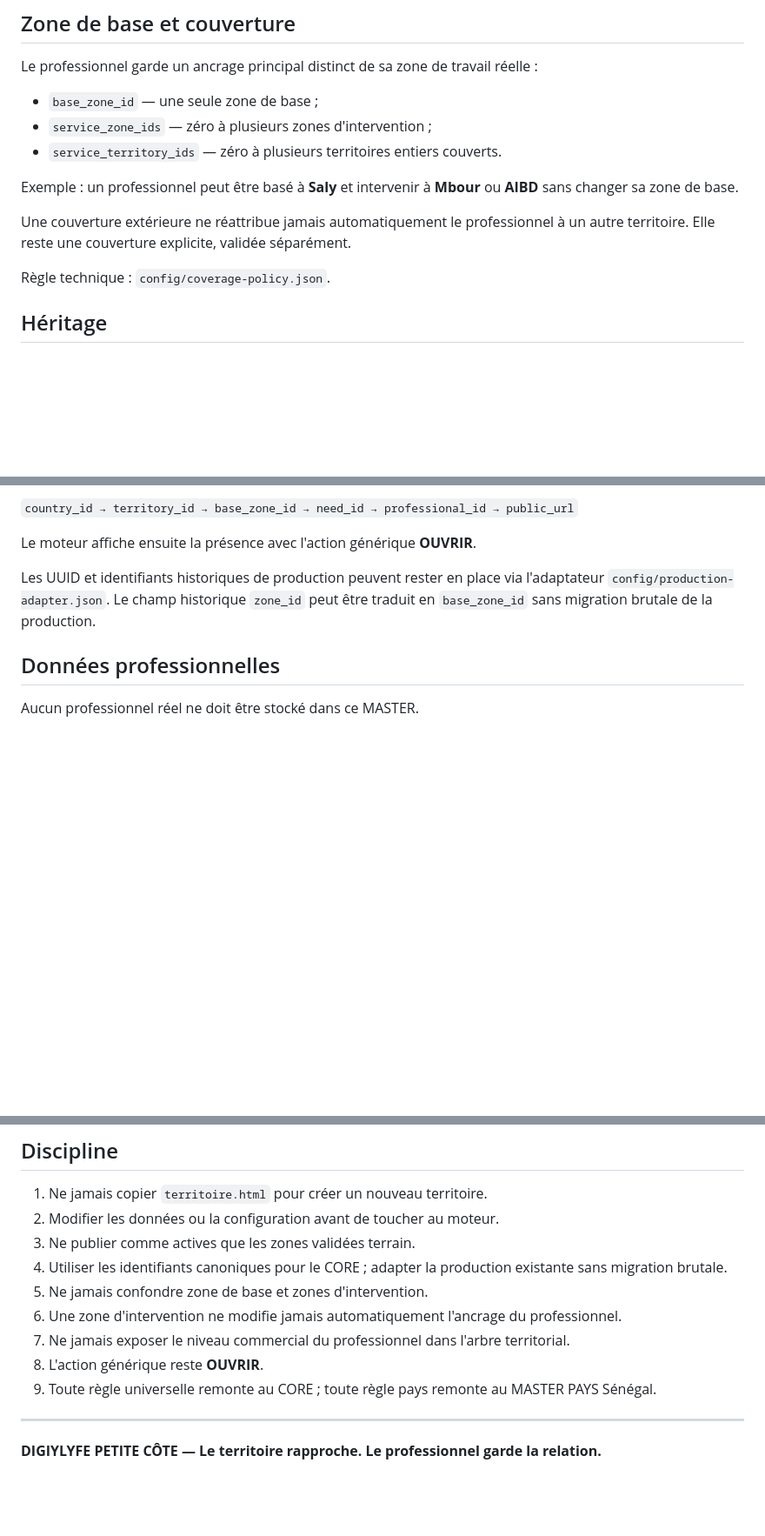
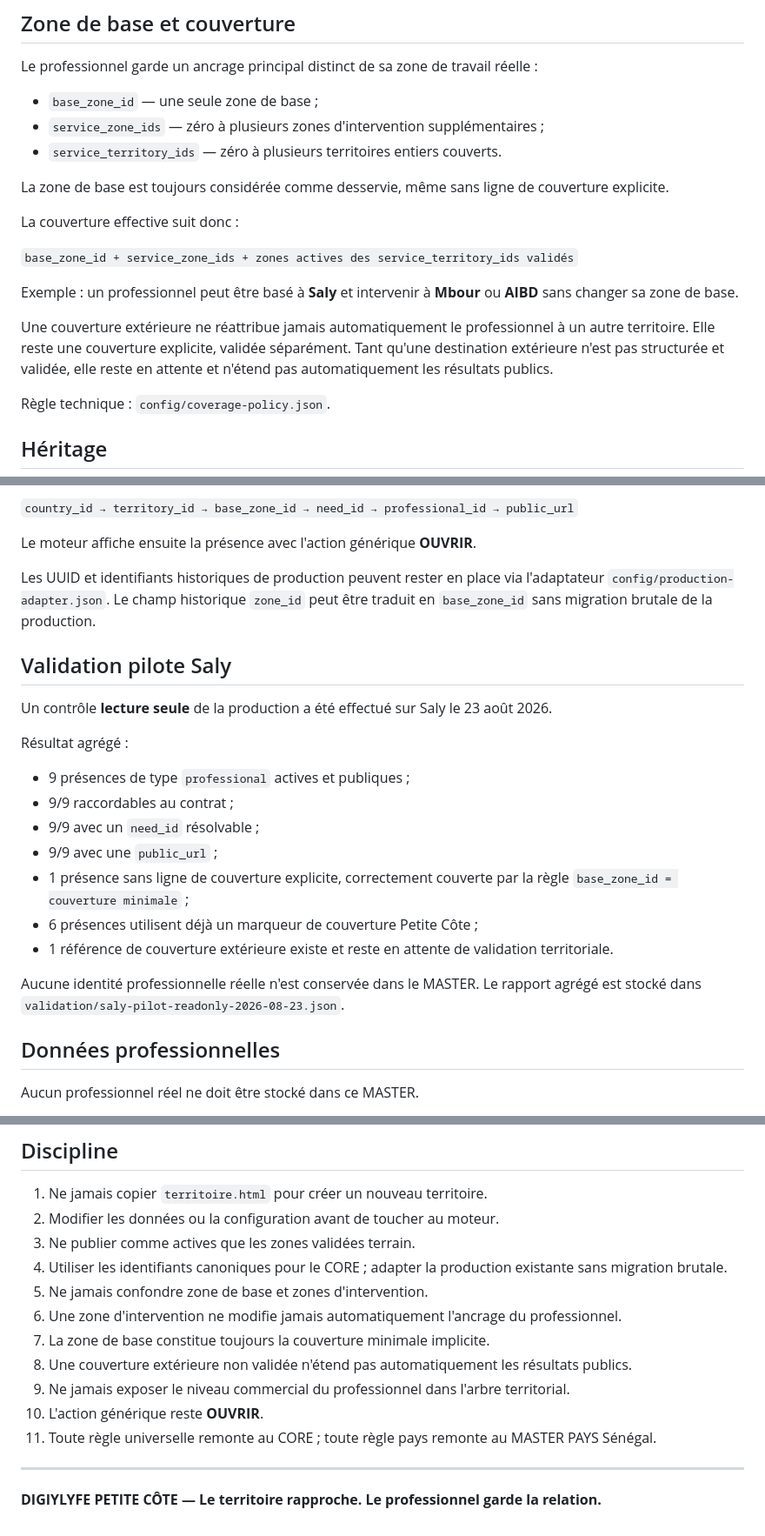
Before and after one commit to BEAUVILLE/digiy-master-modeles, a Markdown page: MASTER-TERRITOIRE-PETITE-COTE-V1/README.md, 3 parts joined by grey strips. Shown at 87% size. GitHub-like rendering; blank space fills up the shorter version.

Commit message:
MASTER Petite Cote: document Saly pilot validation

```diff
--- a/MASTER-TERRITOIRE-PETITE-COTE-V1/README.md
+++ b/MASTER-TERRITOIRE-PETITE-COTE-V1/README.md
@@ -45,12 +45,18 @@ Les zones sont des repères terrain. Elles n'imposent aucune capacité métier.
 Le professionnel garde un ancrage principal distinct de sa zone de travail réelle :
 
 - `base_zone_id` — une seule zone de base ;
-- `service_zone_ids` — zéro à plusieurs zones d'intervention ;
+- `service_zone_ids` — zéro à plusieurs zones d'intervention supplémentaires ;
 - `service_territory_ids` — zéro à plusieurs territoires entiers couverts.
+
+La zone de base est toujours considérée comme desservie, même sans ligne de couverture explicite.
+
+La couverture effective suit donc :
+
+`base_zone_id + service_zone_ids + zones actives des service_territory_ids validés`
 
 Exemple : un professionnel peut être basé à **Saly** et intervenir à **Mbour** ou **AIBD** sans changer sa zone de base.
 
-Une couverture extérieure ne réattribue jamais automatiquement le professionnel à un autre territoire. Elle reste une couverture explicite, validée séparément.
+Une couverture extérieure ne réattribue jamais automatiquement le professionnel à un autre territoire. Elle reste une couverture explicite, validée séparément. Tant qu'une destination extérieure n'est pas structurée et validée, elle reste en attente et n'étend pas automatiquement les résultats publics.
 
 Règle technique : `config/coverage-policy.json`.
 
@@ -70,6 +76,22 @@ Le moteur affiche ensuite la présence avec l'action générique **OUVRIR**.
 
 Les UUID et identifiants historiques de production peuvent rester en place via l'adaptateur `config/production-adapter.json`. Le champ historique `zone_id` peut être traduit en `base_zone_id` sans migration brutale de la production.
 
+## Validation pilote Saly
+
+Un contrôle **lecture seule** de la production a été effectué sur Saly le 23 août 2026.
+
+Résultat agrégé :
+
+- 9 présences de type `professional` actives et publiques ;
+- 9/9 raccordables au contrat ;
+- 9/9 avec un `need_id` résolvable ;
+- 9/9 avec une `public_url` ;
+- 1 présence sans ligne de couverture explicite, correctement couverte par la règle `base_zone_id = couverture minimale` ;
+- 6 présences utilisent déjà un marqueur de couverture Petite Côte ;
+- 1 référence de couverture extérieure existe et reste en attente de validation territoriale.
+
+Aucune identité professionnelle réelle n'est conservée dans le MASTER. Le rapport agrégé est stocké dans `validation/saly-pilot-readonly-2026-08-23.json`.
+
 ## Données professionnelles
 
 Aucun professionnel réel ne doit être stocké dans ce MASTER.
@@ -86,9 +108,11 @@ Le niveau commercial d'un professionnel — carte, présence, site ou capacités
 4. Utiliser les identifiants canoniques pour le CORE ; adapter la production existante sans migration brutale.
 5. Ne jamais confondre zone de base et zones d'intervention.
 6. Une zone d'intervention ne modifie jamais automatiquement l'ancrage du professionnel.
-7. Ne jamais exposer le niveau commercial du professionnel dans l'arbre territorial.
-8. L'action générique reste **OUVRIR**.
-9. Toute règle universelle remonte au CORE ; toute règle pays remonte au MASTER PAYS Sénégal.
+7. La zone de base constitue toujours la couverture minimale implicite.
+8. Une couverture extérieure non validée n'étend pas automatiquement les résultats publics.
+9. Ne jamais exposer le niveau commercial du professionnel dans l'arbre territorial.
+10. L'action générique reste **OUVRIR**.
+11. Toute règle universelle remonte au CORE ; toute règle pays remonte au MASTER PAYS Sénégal.
 
 ---
 
```
